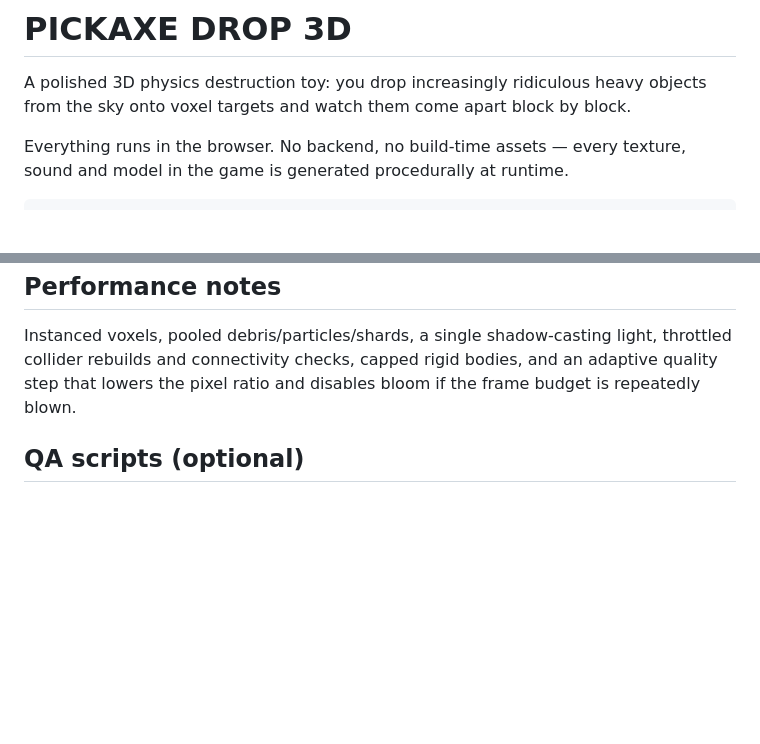
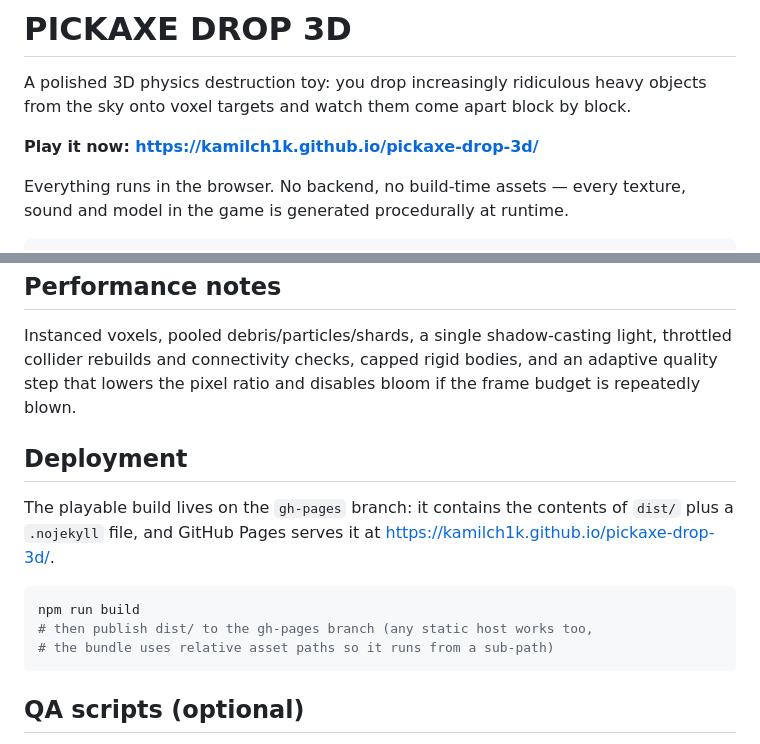
Before and after one commit to kamilch1k/pickaxe-drop-3d, a Markdown page: README.md, 2 parts joined by grey strips. Rendered like a GitHub page; blank space fills up the shorter version.

Commit message:
Docs: live GitHub Pages URL and deployment notes

````diff
--- a/README.md
+++ b/README.md
@@ -3,6 +3,8 @@
 A polished 3D physics destruction toy: you drop increasingly ridiculous heavy
 objects from the sky onto voxel targets and watch them come apart block by
 block.
+
+**Play it now: https://kamilch1k.github.io/pickaxe-drop-3d/**
 
 Everything runs in the browser. No backend, no build-time assets — every
 texture, sound and model in the game is generated procedurally at runtime.
@@ -94,6 +96,18 @@ throttled collider rebuilds and connectivity checks, capped rigid bodies, and an
 adaptive quality step that lowers the pixel ratio and disables bloom if the
 frame budget is repeatedly blown.
 
+## Deployment
+
+The playable build lives on the `gh-pages` branch: it contains the contents of
+`dist/` plus a `.nojekyll` file, and GitHub Pages serves it at
+https://kamilch1k.github.io/pickaxe-drop-3d/.
+
+```bash
+npm run build
+# then publish dist/ to the gh-pages branch (any static host works too,
+# the bundle uses relative asset paths so it runs from a sub-path)
+```
+
 ## QA scripts (optional)
 
 The `tools/` folder contains the headless Playwright-style harness used while
````
